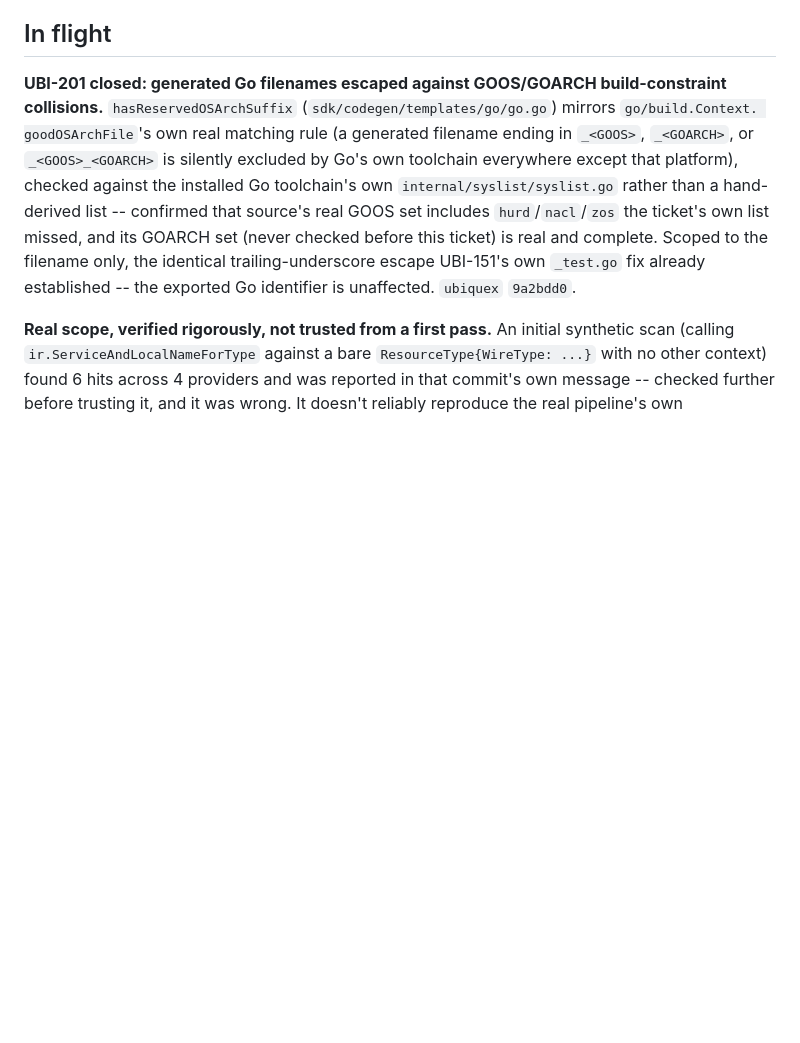
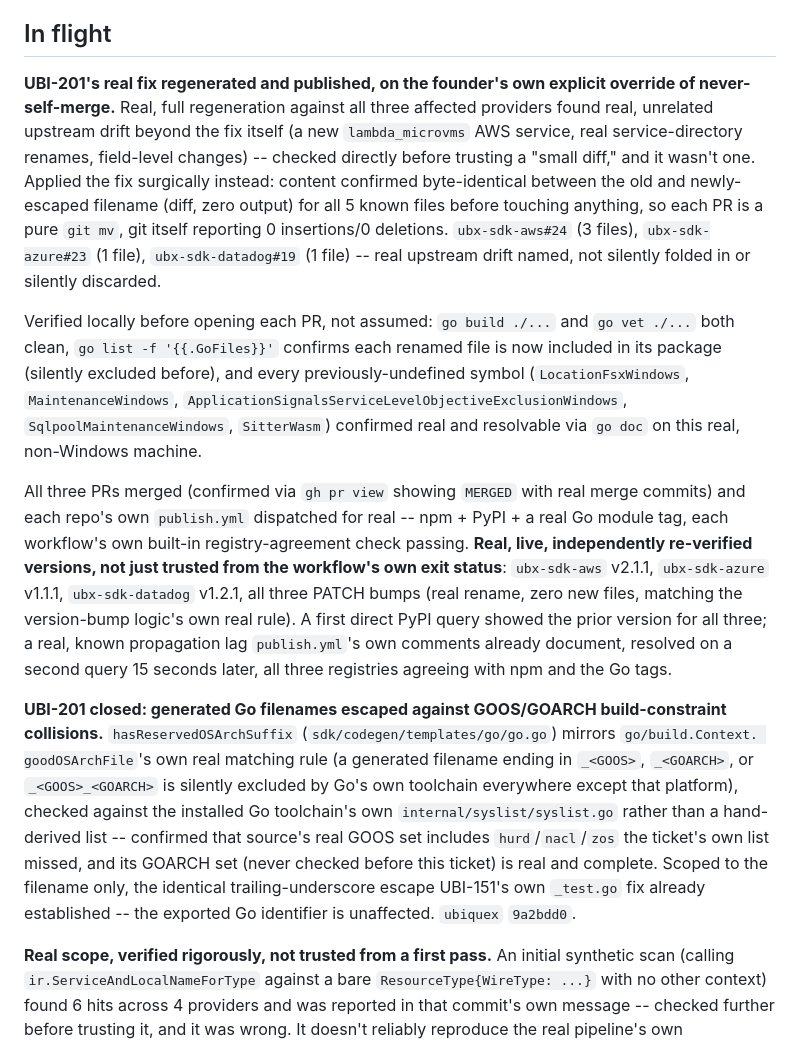
Before and after one commit to Ubiquex/ubiquex, a Markdown page: STATE.md, the part around the change. Rendered like a GitHub page; blank space fills up the shorter version.

Commit message:
state: UBI-201 fix regenerated and republished, aws v2.1.1, azure v1.1.1, datadog v1.2.1

```diff
--- a/STATE.md
+++ b/STATE.md
@@ -6,6 +6,41 @@
 > a session needs to know why a decision was made — not read on every open).
 
 ## In flight
+
+**UBI-201's real fix regenerated and published, on the founder's own
+explicit override of never-self-merge.** Real, full regeneration
+against all three affected providers found real, unrelated upstream
+drift beyond the fix itself (a new `lambda_microvms` AWS service, real
+service-directory renames, field-level changes) -- checked directly
+before trusting a "small diff," and it wasn't one. Applied the fix
+surgically instead: content confirmed byte-identical between the old
+and newly-escaped filename (diff, zero output) for all 5 known files
+before touching anything, so each PR is a pure `git mv`, git itself
+reporting 0 insertions/0 deletions. `ubx-sdk-aws#24` (3 files),
+`ubx-sdk-azure#23` (1 file), `ubx-sdk-datadog#19` (1 file) -- real
+upstream drift named, not silently folded in or silently discarded.
+
+Verified locally before opening each PR, not assumed: `go build ./...`
+and `go vet ./...` both clean, `go list -f '{{.GoFiles}}'` confirms
+each renamed file is now included in its package (silently excluded
+before), and every previously-undefined symbol
+(`LocationFsxWindows`, `MaintenanceWindows`,
+`ApplicationSignalsServiceLevelObjectiveExclusionWindows`,
+`SqlpoolMaintenanceWindows`, `SitterWasm`) confirmed real and
+resolvable via `go doc` on this real, non-Windows machine.
+
+All three PRs merged (confirmed via `gh pr view` showing `MERGED` with
+real merge commits) and each repo's own `publish.yml` dispatched for
+real -- npm + PyPI + a real Go module tag, each workflow's own
+built-in registry-agreement check passing. **Real, live, independently
+re-verified versions, not just trusted from the workflow's own exit
+status**: `ubx-sdk-aws` v2.1.1, `ubx-sdk-azure` v1.1.1,
+`ubx-sdk-datadog` v1.2.1, all three PATCH bumps (real rename, zero new
+files, matching the version-bump logic's own real rule). A first
+direct PyPI query showed the prior version for all three; a real,
+known propagation lag `publish.yml`'s own comments already document,
+resolved on a second query 15 seconds later, all three registries
+agreeing with npm and the Go tags.
 
 **UBI-201 closed: generated Go filenames escaped against GOOS/GOARCH
 build-constraint collisions.** `hasReservedOSArchSuffix`
```
